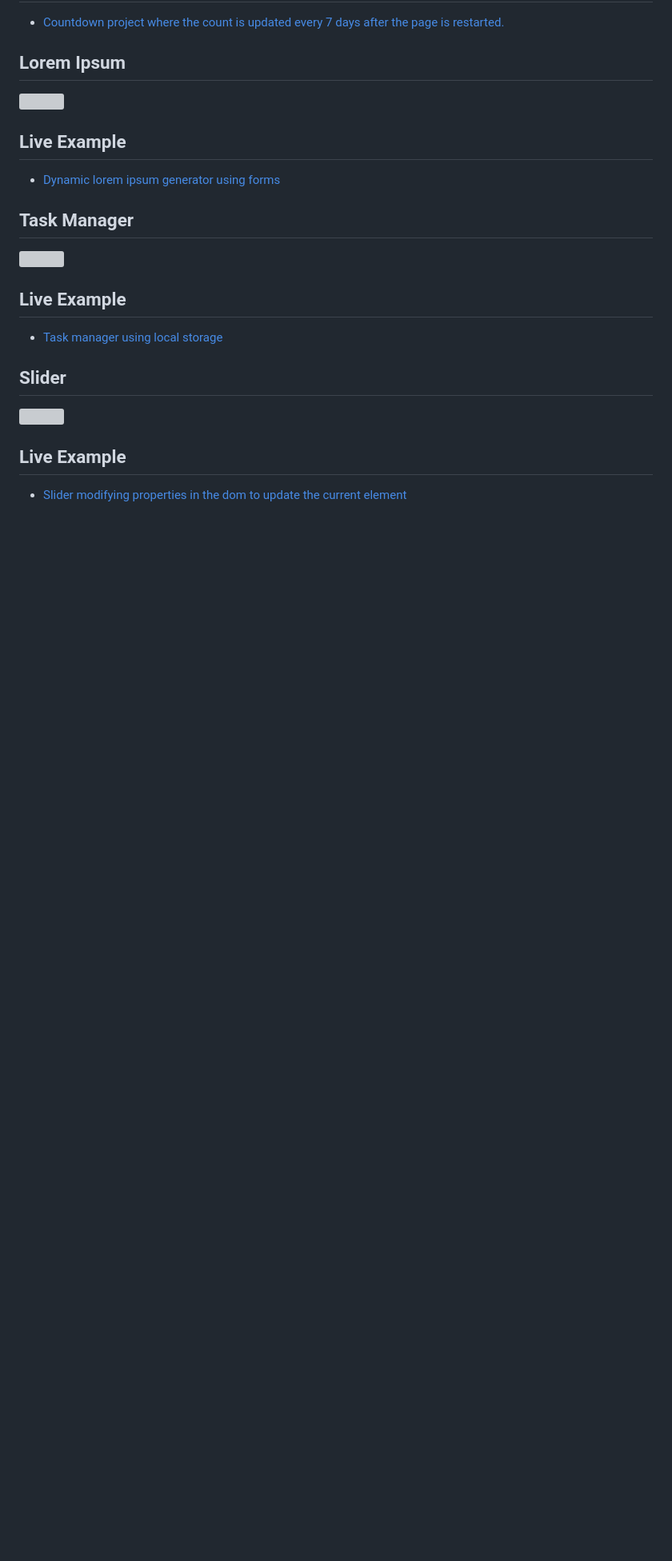
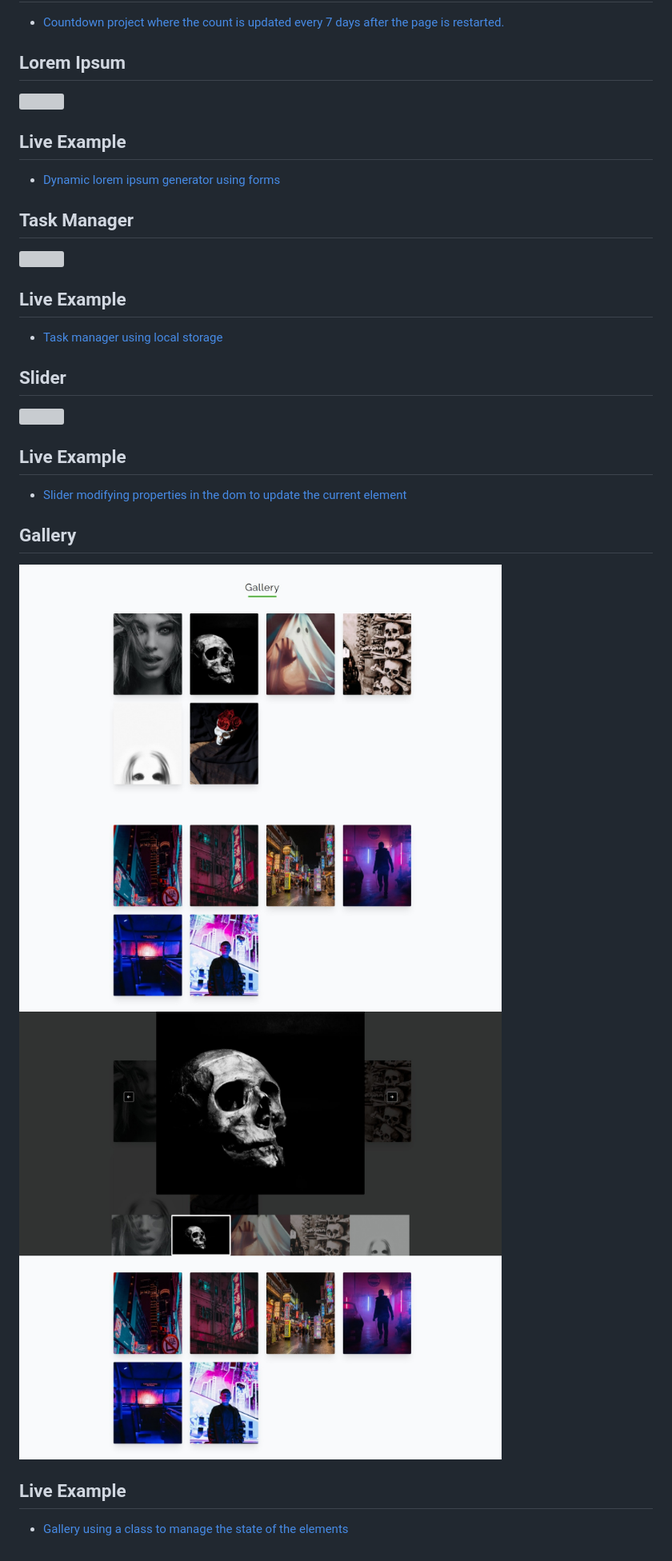
Before and after one commit to armandomzn/javascript-components, a Markdown page: README.md, the part around the change. Shown: that part at 80% size. GitHub-like rendering; pictures changed too: screenshots/gallery-1.jpeg (added), screenshots/gallery-2.jpeg (added); blank space fills up the shorter version; grey boxes are pictures that could not be loaded.

Commit message:
readme and screenshots updated for gallery project

```diff
--- a/README.md
+++ b/README.md
@@ -99,6 +99,18 @@
 - [Task manager using local storage](https://eloquent-cassata-5ab73c.netlify.app/)
 
 ## Slider
+
 ![](./screenshots/slider.jpeg)
+
 ## Live Example
+
 - [Slider modifying properties in the dom to update the current element](https://incandescent-gumption-a0779c.netlify.app/)
+
+## Gallery
+
+![](./screenshots/gallery-1.jpeg)
+![](./screenshots/gallery-2.jpeg)
+
+## Live Example
+
+- [Gallery using a class to manage the state of the elements](https://cheery-moonbeam-293c01.netlify.app/)
```
